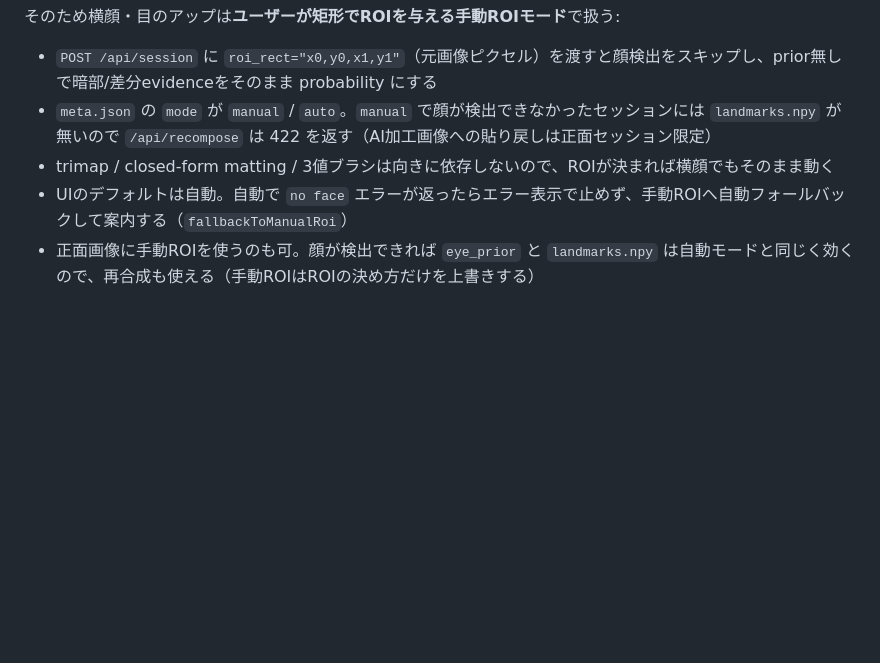
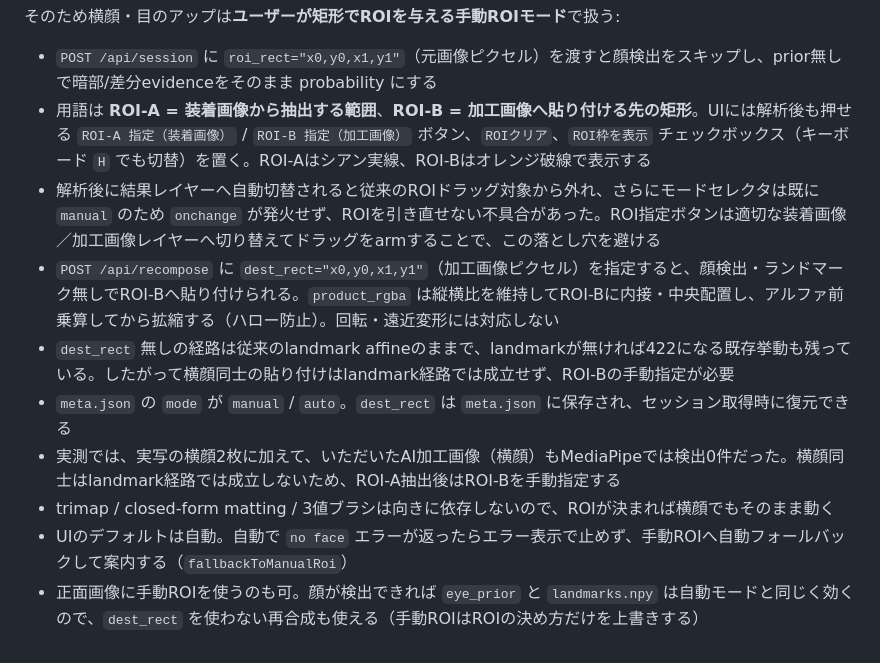
Before and after one commit to okajun35/matuge-change, a Markdown page: docs/handover.md, the part around the change. Rendered like a GitHub page; blank space fills up the shorter version.

Commit message:
Document manual ROI recomposition flow
Co-Authored-By: Devin AI <158243242+devin-ai-integration[bot]@users.noreply.github.com>

```diff
--- a/docs/handover.md
+++ b/docs/handover.md
@@ -104,7 +104,12 @@
 そのため横顔・目のアップは**ユーザーが矩形でROIを与える手動ROIモード**で扱う:
 
 - `POST /api/session` に `roi_rect="x0,y0,x1,y1"`（元画像ピクセル）を渡すと顔検出をスキップし、prior無しで暗部/差分evidenceをそのまま probability にする
-- `meta.json` の `mode` が `manual` / `auto`。`manual` で顔が検出できなかったセッションには `landmarks.npy` が無いので `/api/recompose` は 422 を返す（AI加工画像への貼り戻しは正面セッション限定）
+- 用語は **ROI-A = 装着画像から抽出する範囲**、**ROI-B = 加工画像へ貼り付ける先の矩形**。UIには解析後も押せる `ROI-A 指定（装着画像）` / `ROI-B 指定（加工画像）` ボタン、`ROIクリア`、`ROI枠を表示` チェックボックス（キーボード `H` でも切替）を置く。ROI-Aはシアン実線、ROI-Bはオレンジ破線で表示する
+- 解析後に結果レイヤーへ自動切替されると従来のROIドラッグ対象から外れ、さらにモードセレクタは既に `manual` のため `onchange` が発火せず、ROIを引き直せない不具合があった。ROI指定ボタンは適切な装着画像／加工画像レイヤーへ切り替えてドラッグをarmすることで、この落とし穴を避ける
+- `POST /api/recompose` に `dest_rect="x0,y0,x1,y1"`（加工画像ピクセル）を指定すると、顔検出・ランドマーク無しでROI-Bへ貼り付けられる。`product_rgba` は縦横比を維持してROI-Bに内接・中央配置し、アルファ前乗算してから拡縮する（ハロー防止）。回転・遠近変形には対応しない
+- `dest_rect` 無しの経路は従来のlandmark affineのままで、landmarkが無ければ422になる既存挙動も残っている。したがって横顔同士の貼り付けはlandmark経路では成立せず、ROI-Bの手動指定が必要
+- `meta.json` の `mode` が `manual` / `auto`。`dest_rect` は `meta.json` に保存され、セッション取得時に復元できる
+- 実測では、実写の横顔2枚に加えて、いただいたAI加工画像（横顔）もMediaPipeでは検出0件だった。横顔同士はlandmark経路では成立しないため、ROI-A抽出後はROI-Bを手動指定する
 - trimap / closed-form matting / 3値ブラシは向きに依存しないので、ROIが決まれば横顔でもそのまま動く
 - UIのデフォルトは自動。自動で `no face` エラーが返ったらエラー表示で止めず、手動ROIへ自動フォールバックして案内する（`fallbackToManualRoi`）
-- 正面画像に手動ROIを使うのも可。顔が検出できれば `eye_prior` と `landmarks.npy` は自動モードと同じく効くので、再合成も使える（手動ROIはROIの決め方だけを上書きする）
+- 正面画像に手動ROIを使うのも可。顔が検出できれば `eye_prior` と `landmarks.npy` は自動モードと同じく効くので、`dest_rect` を使わない再合成も使える（手動ROIはROIの決め方だけを上書きする）
```
